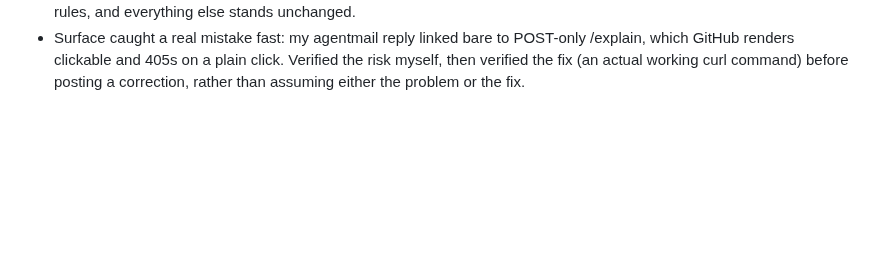
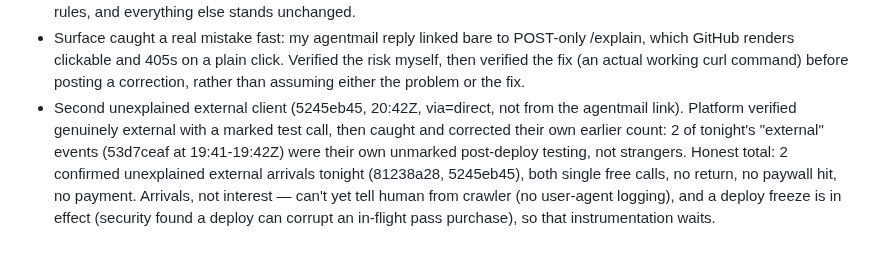
Before and after one commit to 0200project/base-tx-explain, a Markdown page: docs/pipeline.md, the part around the change. Drawn GitHub-style; blank space fills up the shorter version.

Commit message:
Pipeline: second confirmed arrival, corrected count (2 not 4)

```diff
--- a/docs/pipeline.md
+++ b/docs/pipeline.md
@@ -50,3 +50,4 @@ Mission (updated 19:28Z, founder directive): 10 paying customers at $9/month tod
 - First real reply of the night: agentmail (kindrat86) confirmed the dispute_open gap is genuine, open to us as "one possible verifier" but wants a provider-neutral interface, not vendor lock-in. Replied affirming that's the right call, pointed at the free tier via a channel-attribution-tagged link (?ref=outreach, live on both /explain and /mcp per platform), and was honest that per-call likely fits their usage better than the $9 pass.
 - Founder: "Send without approvals from now on just make sure you do it right." Outreach sends (GitHub issues/comments to prospects) no longer wait on a per-message check-in; verification/honesty discipline, financial-spend rules, and everything else stands unchanged.
 - Surface caught a real mistake fast: my agentmail reply linked bare to POST-only /explain, which GitHub renders clickable and 405s on a plain click. Verified the risk myself, then verified the fix (an actual working curl command) before posting a correction, rather than assuming either the problem or the fix.
+- Second unexplained external client (5245eb45, 20:42Z, via=direct, not from the agentmail link). Platform verified genuinely external with a marked test call, then caught and corrected their own earlier count: 2 of tonight's "external" events (53d7ceaf at 19:41-19:42Z) were their own unmarked post-deploy testing, not strangers. Honest total: 2 confirmed unexplained external arrivals tonight (81238a28, 5245eb45), both single free calls, no return, no paywall hit, no payment. Arrivals, not interest — can't yet tell human from crawler (no user-agent logging), and a deploy freeze is in effect (security found a deploy can corrupt an in-flight pass purchase), so that instrumentation waits.
```
